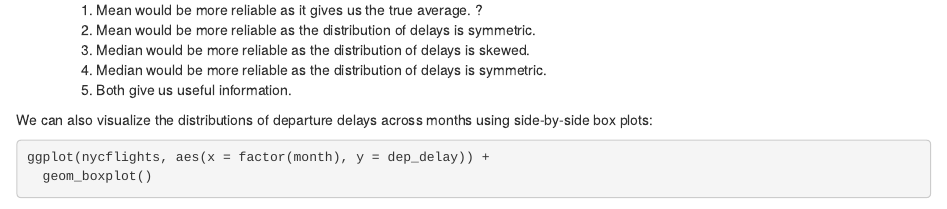
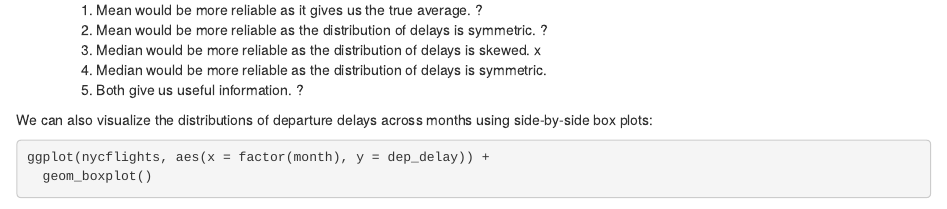
Before and after one commit to tomaziniale/r_studies, an R Markdown document (Intro to Data/intro_to_data_Coursera.rmd): the page in a window 1100 px wide, from 5610 px down. Rendered offline with R 4.5, knitr and Pandoc, with nearby package versions; drawn as R Markdown's standard HTML page in place of the format the file asks for; some code elsewhere in the file could not run offline.

Commit message:
Question fix

```diff
--- a/Intro to Data/intro_to_data_Coursera.rmd
+++ b/Intro to Data/intro_to_data_Coursera.rmd
@@ -346,10 +346,10 @@ nycflights %>% group_by(month) %>% summarise(m=median(dep_delay)) %>% arrange(de
 avoid flying if you really dislike delayed flights, and why?
 <ol>
 <li> Mean would be more reliable as it gives us the true average. ?</li>
-<li> Mean would be more reliable as the distribution of delays is symmetric. </li>
-<li> Median would be more reliable as the distribution of delays is skewed. </li>
+<li> Mean would be more reliable as the distribution of delays is symmetric. ?</li>
+<li> Median would be more reliable as the distribution of delays is skewed. x</li>
 <li> Median would be more reliable as the distribution of delays is symmetric. </li>
-<li> Both give us useful information. </li>
+<li> Both give us useful information. ?</li>
 </ol>
 
 
```
Also changed, not shown: Intro to Data/intro_to_data_Coursera.html.
